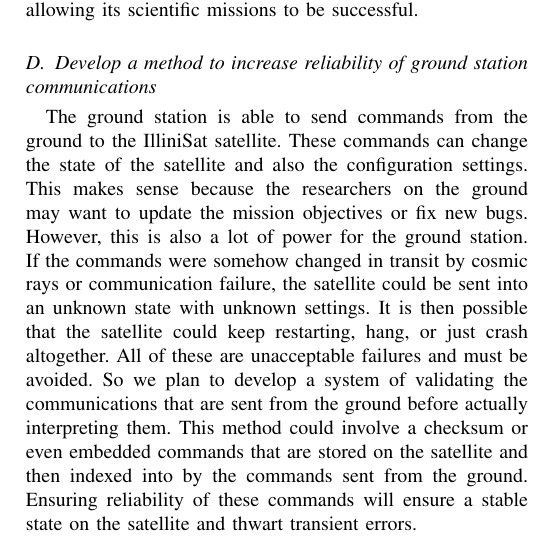
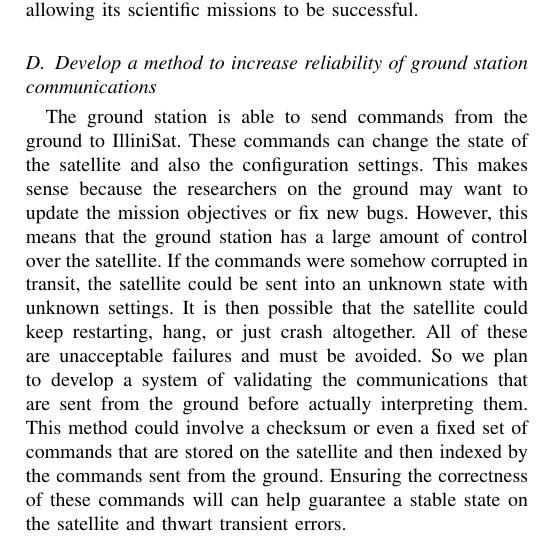
Before and after one commit to zestrada/ece542-cubesat, a LaTeX paper (project_proposal/project_proposal.tex, which reads project_proposal/proposed_approach.tex): part of one column of page 2 of 2, cut so that both start at the same text. Compiled offline with pdfLaTeX.

Commit message:
edited ground station communications part

```diff
--- a/project_proposal/proposed_approach.tex
+++ b/project_proposal/proposed_approach.tex
@@ -48,14 +48,16 @@
 
 \subsection{Develop a method to increase reliability of ground station
 communications}
-The ground station is able to send commands from the ground to the IlliniSat satellite. These commands
+The ground station is able to send commands from the ground to IlliniSat. These commands
 can change the state of the satellite and also the configuration settings. This makes sense because the
-researchers on the ground may want to update the mission objectives or fix new bugs. However, this is
-also a lot of power for the ground station. If the commands were somehow changed in transit by cosmic
-rays or communication failure, the satellite could be sent into an unknown state with unknown settings.
+researchers on the ground may want to update the mission objectives or fix new bugs. However, this
+means that the ground station has a large amount of control over the
+satellite. If the commands were somehow corrupted in transit,
+the satellite could be sent into an unknown state with unknown settings.
 It is then possible that the satellite could keep restarting, hang, or just crash altogether. All of these are
 unacceptable failures and must be avoided. So we plan to develop a system of validating the
 communications that are sent from the ground before actually interpreting them. This method could
-involve a checksum or even embedded commands that are stored on the satellite and then indexed into
-by the commands sent from the ground. Ensuring reliability of these commands will ensure a stable state
+involve a checksum or even a fixed set of commands that are stored on the satellite and then indexed
+by the commands sent from the ground. Ensuring the correctness of these commands
+will can help guarantee a stable state
 on the satellite and thwart transient errors.
```
